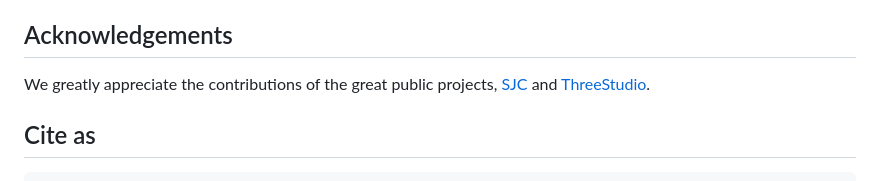
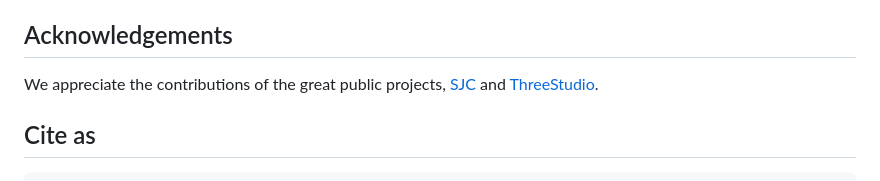
Before and after one commit to SusungHong/Debiased-Score-Distillation-Sampling, a Markdown page: README.md, the part around the change. GitHub-like rendering.

````diff
--- a/README.md
+++ b/README.md
@@ -37,7 +37,7 @@ You can also find the manual at [Tips on Improving Quality](https://github.com/t
 
 ## Acknowledgements
 
-We greatly appreciate the contributions of the great public projects, [SJC](https://github.com/pals-ttic/sjc) and [ThreeStudio](https://github.com/threestudio-project/threestudio).
+We appreciate the contributions of the great public projects, [SJC](https://github.com/pals-ttic/sjc) and [ThreeStudio](https://github.com/threestudio-project/threestudio).
 
 ## Cite as
 ```
````
